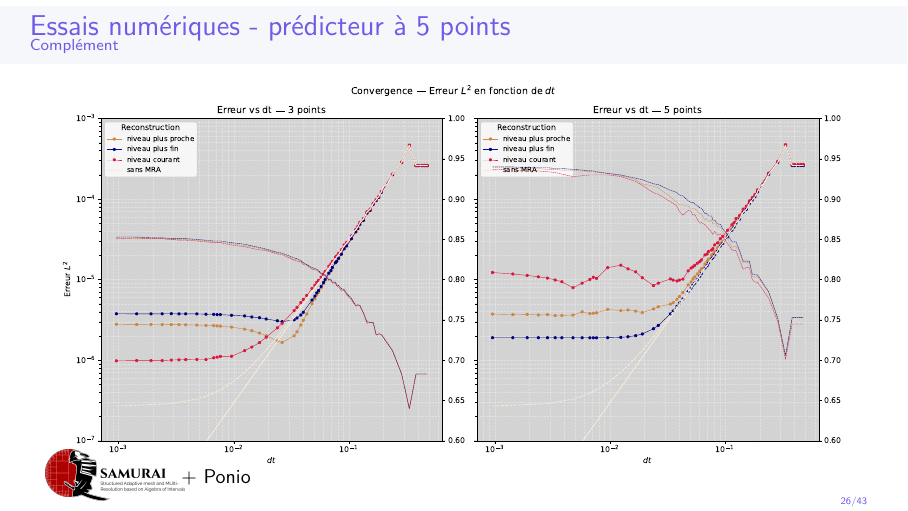
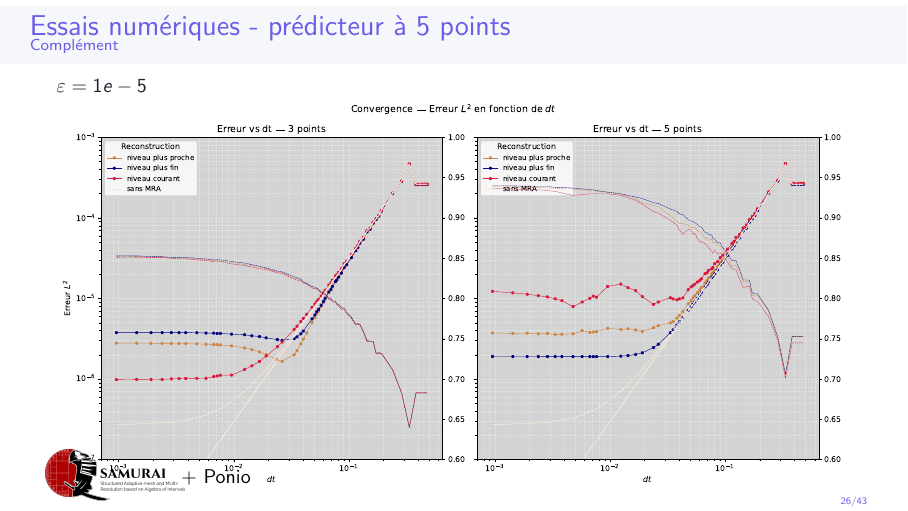
Before and after one commit to Ocelot-Pale/rapport_PFE, LaTeX slides (presentation/main_presentation.tex, which reads presentation/slides/3_complement/2Aconvergence_5_pts.tex): page 52 of 81. Compiled offline with pdfLaTeX.

Commit message:
final correction

```diff
--- a/presentation/slides/3_complement/2Aconvergence_5_pts.tex
+++ b/presentation/slides/3_complement/2Aconvergence_5_pts.tex
@@ -1,4 +1,5 @@
 \begin{frame}{Essais numériques - prédicteur à 5 points}{Complément}
+    $\varepsilon = 1e-5$
     \begin{textblock*}{40pt}(0.05\paperwidth,0.88\paperheight)\includegraphics[scale=.03]{medias/2_/1_/light_logo.png}
     \end{textblock*}
     \begin{textblock*}{40pt}(0.2\paperwidth,0.92\paperheight)
```
